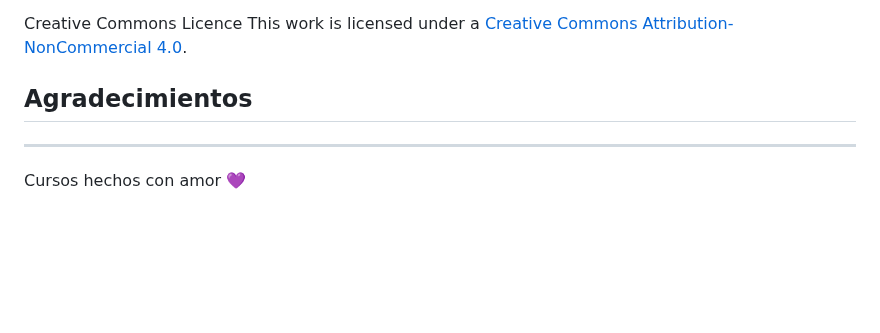
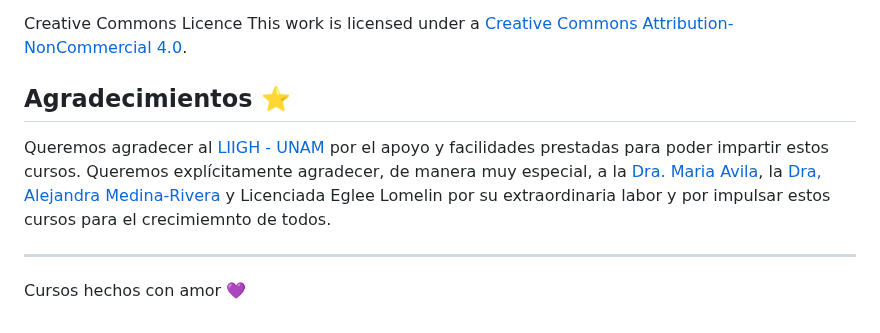
Before and after one commit to EveliaCoss/RNASeq_Workshop_Nov2023, a Markdown page: README.md, the part around the change. Drawn GitHub-style; blank space fills up the shorter version.

```diff
--- a/README.md
+++ b/README.md
@@ -111,7 +111,9 @@ El material de los VieRnes de Bioinformatica se distribuye públicamente a trav
 
 Creative Commons Licence This work is licensed under a [Creative Commons Attribution-NonCommercial 4.0](https://creativecommons.org/licenses/by-nc/4.0/).
 
-## Agradecimientos
+## Agradecimientos ⭐
+
+Queremos agradecer al [LIIGH - UNAM](https://liigh.unam.mx) por el apoyo y facilidades prestadas para poder impartir estos cursos. Queremos explícitamente agradecer, de manera muy especial, a la [Dra. Maria Avila](https://liigh.unam.mx/profile/dra-maria-c-avila-arcos/), la [Dra, Alejandra Medina-Rivera](https://liigh.unam.mx/profile/dra-alejandra-medina-rivera/) y Licenciada Eglee Lomelin por su extraordinaria labor y por impulsar estos cursos para el crecimiemnto de todos.
 
 -----
 Cursos hechos con amor 💜
```
